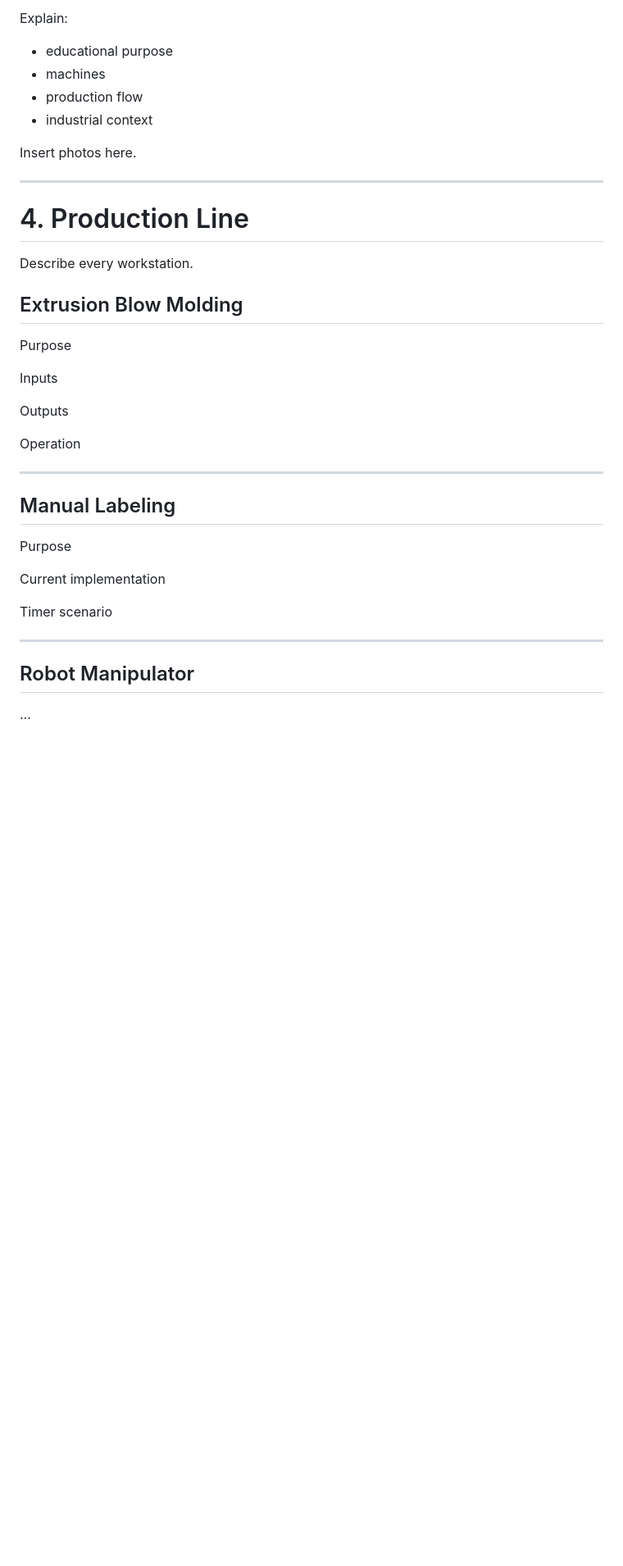
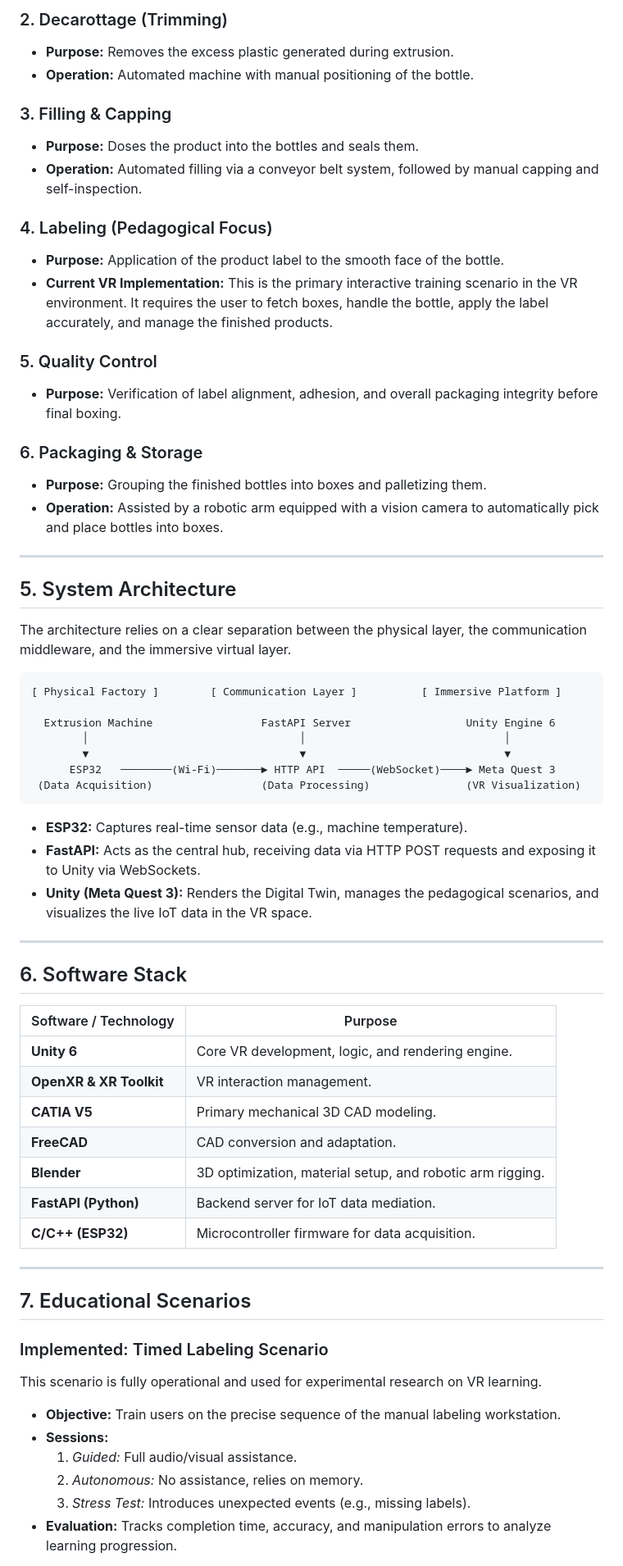
Before and after one commit to SADTORTILLA/Digital-Twin-SmartFactory-VR, a Markdown page: README.md, the part around one of its changes. Shown at 82% size. Rendered like a GitHub page; blank space fills up the shorter version.

````diff
--- a/README.md
+++ b/README.md
@@ -68,42 +59,67 @@ Describe the Smart Factory platform.
 
-Explain:
+### 2. Decarottage (Trimming)
+*   **Purpose:** Removes the excess plastic generated during extrusion.
+*   **Operation:** Automated machine with manual positioning of the bottle.
 
-- educational purpose
-- machines
-- production flow
-- industrial context
+### 3. Filling & Capping
+*   **Purpose:** Doses the product into the bottles and seals them.
+*   **Operation:** Automated filling via a conveyor belt system, followed by manual capping and self-inspection.
 
-Insert photos here.
+### 4. Labeling (Pedagogical Focus)
+*   **Purpose:** Application of the product label to the smooth face of the bottle.
+*   **Current VR Implementation:** This is the primary interactive training scenario in the VR environment. It requires the user to fetch boxes, handle the bottle, apply the label accurately, and manage the finished products.
+
+### 5. Quality Control
+*   **Purpose:** Verification of label alignment, adhesion, and overall packaging integrity before final boxing.
+
+### 6. Packaging & Storage
+*   **Purpose:** Grouping the finished bottles into boxes and palletizing them.
+*   **Operation:** Assisted by a robotic arm equipped with a vision camera to automatically pick and place bottles into boxes.
 
 ---
 
-# 4. Production Line
+## 5. System Architecture
 
-Describe every workstation.
+The architecture relies on a clear separation between the physical layer, the communication middleware, and the immersive virtual layer.
 
-## Extrusion Blow Molding
+```text
+[ Physical Factory ]        [ Communication Layer ]          [ Immersive Platform ]
 
-Purpose
+  Extrusion Machine                 FastAPI Server                  Unity Engine 6
+        │                                 │                               │
+        ▼                                 ▼                               ▼
+      ESP32   ────────(Wi-Fi)───────► HTTP API  ─────(WebSocket)────► Meta Quest 3
+ (Data Acquisition)                 (Data Processing)               (VR Visualization)
+```
 
-Inputs
-
-Outputs
-
-Operation
+*   **ESP32:** Captures real-time sensor data (e.g., machine temperature).
+*   **FastAPI:** Acts as the central hub, receiving data via HTTP POST requests and exposing it to Unity via WebSockets.
+*   **Unity (Meta Quest 3):** Renders the Digital Twin, manages the pedagogical scenarios, and visualizes the live IoT data in the VR space.
 
 ---
 
-## Manual Labeling
+## 6. Software Stack
 
-Purpose
-
-Current implementation
-
-Timer scenario
+| Software / Technology | Purpose |
+|-----------------------|----------------------------------------------------|
+| **Unity 6** | Core VR development, logic, and rendering engine. |
+| **OpenXR & XR Toolkit**| VR interaction management. |
+| **CATIA V5** | Primary mechanical 3D CAD modeling. |
+| **FreeCAD** | CAD conversion and adaptation. |
+| **Blender** | 3D optimization, material setup, and robotic arm rigging. |
+| **FastAPI (Python)** | Backend server for IoT data mediation. |
+| **C/C++ (ESP32)** | Microcontroller firmware for data acquisition. |
 
 ---
 
-## Robot Manipulator
+## 7. Educational Scenarios
 
-...
+### Implemented: Timed Labeling Scenario
+This scenario is fully operational and used for experimental research on VR learning.
+*   **Objective:** Train users on the precise sequence of the manual labeling workstation.
+*   **Sessions:**
+    1.  *Guided:* Full audio/visual assistance.
+    2.  *Autonomous:* No assistance, relies on memory.
+    3.  *Stress Test:* Introduces unexpected events (e.g., missing labels).
+*   **Evaluation:** Tracks completion time, accuracy, and manipulation errors to analyze learning progression.
 
````
Also changed, not shown: other parts of README.md (+64 -333 lines).
